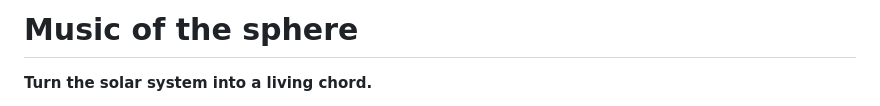
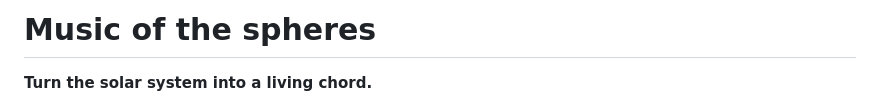
Before and after one commit to joerez/Music-of-the-Spheres, a Markdown page: README.md, the part around the change. Rendered like a GitHub page.

```diff
--- a/README.md
+++ b/README.md
@@ -1,4 +1,4 @@
-# Music of the sphere
+# Music of the spheres
 
 **Turn the solar system into a living chord.**
 
```
